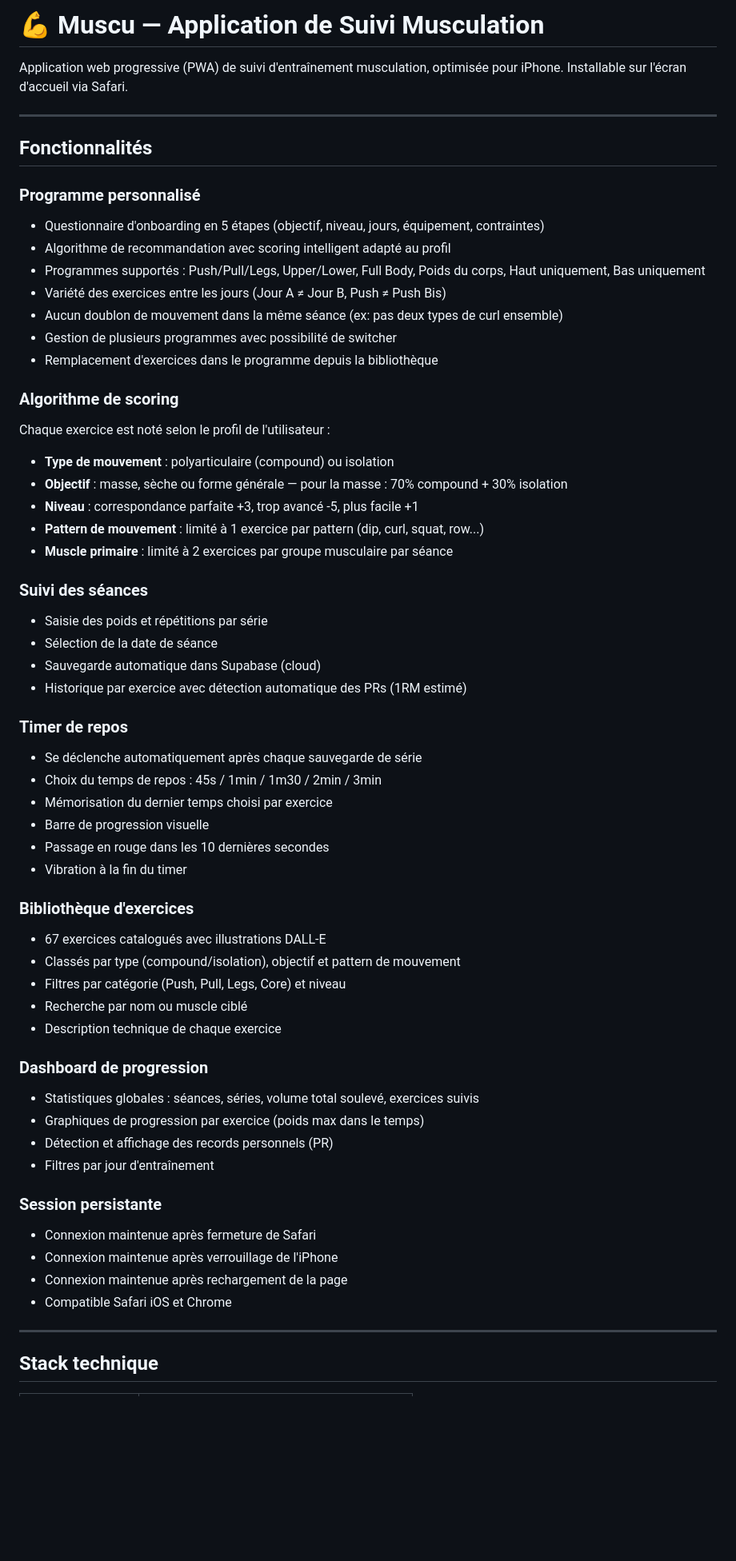
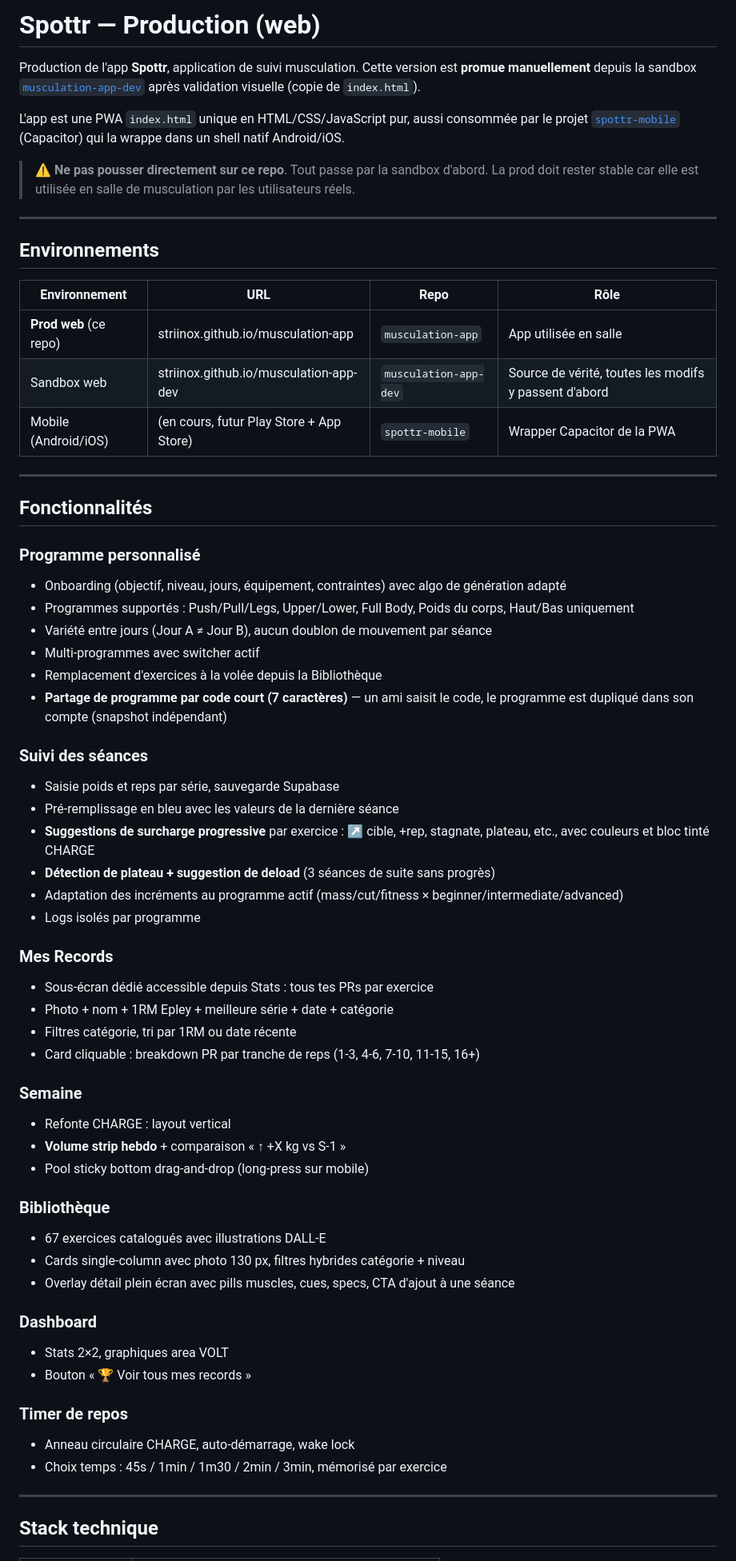
Before and after one commit to Striinox/musculation-app, a Markdown page: README.md, the part around one of its changes. Shown at 80% size. Rendered like a GitHub page; blank space fills up the shorter version.

```diff
--- a/README.md
+++ b/README.md
@@ -1,60 +1,64 @@
-# 💪 Muscu — Application de Suivi Musculation
+# Spottr — Production (web)
 
-Application web progressive (PWA) de suivi d'entraînement musculation, optimisée pour iPhone. Installable sur l'écran d'accueil via Safari.
+Production de l'app **Spottr**, application de suivi musculation. Cette version est **promue manuellement** depuis la sandbox [`musculation-app-dev`](https://github.com/Striinox/musculation-app-dev) après validation visuelle (copie de `index.html`).
+
+L'app est une PWA `index.html` unique en HTML/CSS/JavaScript pur, aussi consommée par le projet [`spottr-mobile`](https://github.com/Striinox/spottr-mobile) (Capacitor) qui la wrappe dans un shell natif Android/iOS.
+
+> ⚠️ **Ne pas pousser directement sur ce repo**. Tout passe par la sandbox d'abord. La prod doit rester stable car elle est utilisée en salle de musculation par les utilisateurs réels.
+
+---
+
+## Environnements
+
+| Environnement | URL | Repo | Rôle |
+|---|---|---|---|
+| **Prod web** (ce repo) | striinox.github.io/musculation-app | `musculation-app` | App utilisée en salle |
+| Sandbox web | striinox.github.io/musculation-app-dev | `musculation-app-dev` | Source de vérité, toutes les modifs y passent d'abord |
+| Mobile (Android/iOS) | (en cours, futur Play Store + App Store) | `spottr-mobile` | Wrapper Capacitor de la PWA |
 
 ---
 
 ## Fonctionnalités
 
 ### Programme personnalisé
-- Questionnaire d'onboarding en 5 étapes (objectif, niveau, jours, équipement, contraintes)
-- Algorithme de recommandation avec scoring intelligent adapté au profil
-- Programmes supportés : Push/Pull/Legs, Upper/Lower, Full Body, Poids du corps, Haut uniquement, Bas uniquement
-- Variété des exercices entre les jours (Jour A ≠ Jour B, Push ≠ Push Bis)
-- Aucun doublon de mouvement dans la même séance (ex: pas deux types de curl ensemble)
-- Gestion de plusieurs programmes avec possibilité de switcher
-- Remplacement d'exercices dans le programme depuis la bibliothèque
-
-### Algorithme de scoring
-Chaque exercice est noté selon le profil de l'utilisateur :
-- **Type de mouvement** : polyarticulaire (compound) ou isolation
-- **Objectif** : masse, sèche ou forme générale — pour la masse : 70% compound + 30% isolation
-- **Niveau** : correspondance parfaite +3, trop avancé -5, plus facile +1
-- **Pattern de mouvement** : limité à 1 exercice par pattern (dip, curl, squat, row...)
-- **Muscle primaire** : limité à 2 exercices par groupe musculaire par séance
+- Onboarding (objectif, niveau, jours, équipement, contraintes) avec algo de génération adapté
+- Programmes supportés : Push/Pull/Legs, Upper/Lower, Full Body, Poids du corps, Haut/Bas uniquement
+- Variété entre jours (Jour A ≠ Jour B), aucun doublon de mouvement par séance
+- Multi-programmes avec switcher actif
+- Remplacement d'exercices à la volée depuis la Bibliothèque
+- **Partage de programme par code court (7 caractères)** — un ami saisit le code, le programme est dupliqué dans son compte (snapshot indépendant)
 
 ### Suivi des séances
-- Saisie des poids et répétitions par série
-- Sélection de la date de séance
-- Sauvegarde automatique dans Supabase (cloud)
-- Historique par exercice avec détection automatique des PRs (1RM estimé)
+- Saisie poids et reps par série, sauvegarde Supabase
+- Pré-remplissage en bleu avec les valeurs de la dernière séance
+- **Suggestions de surcharge progressive** par exercice : ↗ cible, +rep, stagnate, plateau, etc., avec couleurs et bloc tinté CHARGE
+- **Détection de plateau + suggestion de deload** (3 séances de suite sans progrès)
+- Adaptation des incréments au programme actif (mass/cut/fitness × beginner/intermediate/advanced)
+- Logs isolés par programme
+
+### Mes Records
+- Sous-écran dédié accessible depuis Stats : tous tes PRs par exercice
+- Photo + nom + 1RM Epley + meilleure série + date + catégorie
+- Filtres catégorie, tri par 1RM ou date récente
+- Card cliquable : breakdown PR par tranche de reps (1-3, 4-6, 7-10, 11-15, 16+)
+
+### Semaine
+- Refonte CHARGE : layout vertical
+- **Volume strip hebdo** + comparaison « ↑ +X kg vs S-1 »
+- Pool sticky bottom drag-and-drop (long-press sur mobile)
+
+### Bibliothèque
+- 67 exercices catalogués avec illustrations DALL-E
+- Cards single-column avec photo 130 px, filtres hybrides catégorie + niveau
+- Overlay détail plein écran avec pills muscles, cues, specs, CTA d'ajout à une séance
+
+### Dashboard
+- Stats 2×2, graphiques area VOLT
+- Bouton « 🏆 Voir tous mes records »
 
 ### Timer de repos
-- Se déclenche automatiquement après chaque sauvegarde de série
-- Choix du temps de repos : 45s / 1min / 1m30 / 2min / 3min
-- Mémorisation du dernier temps choisi par exercice
-- Barre de progression visuelle
-- Passage en rouge dans les 10 dernières secondes
-- Vibration à la fin du timer
-
-### Bibliothèque d'exercices
-- 67 exercices catalogués avec illustrations DALL-E
-- Classés par type (compound/isolation), objectif et pattern de mouvement
-- Filtres par catégorie (Push, Pull, Legs, Core) et niveau
-- Recherche par nom ou muscle ciblé
-- Description technique de chaque exercice
-
-### Dashboard de progression
-- Statistiques globales : séances, séries, volume total soulevé, exercices suivis
-- Graphiques de progression par exercice (poids max dans le temps)
-- Détection et affichage des records personnels (PR)
-- Filtres par jour d'entraînement
-
-### Session persistante
-- Connexion maintenue après fermeture de Safari
-- Connexion maintenue après verrouillage de l'iPhone
-- Connexion maintenue après rechargement de la page
-- Compatible Safari iOS et Chrome
+- Anneau circulaire CHARGE, auto-démarrage, wake lock
+- Choix temps : 45s / 1min / 1m30 / 2min / 3min, mémorisé par exercice
 
 ---
 
```
Also changed, not shown: other parts of README.md (+33 -138 lines).
